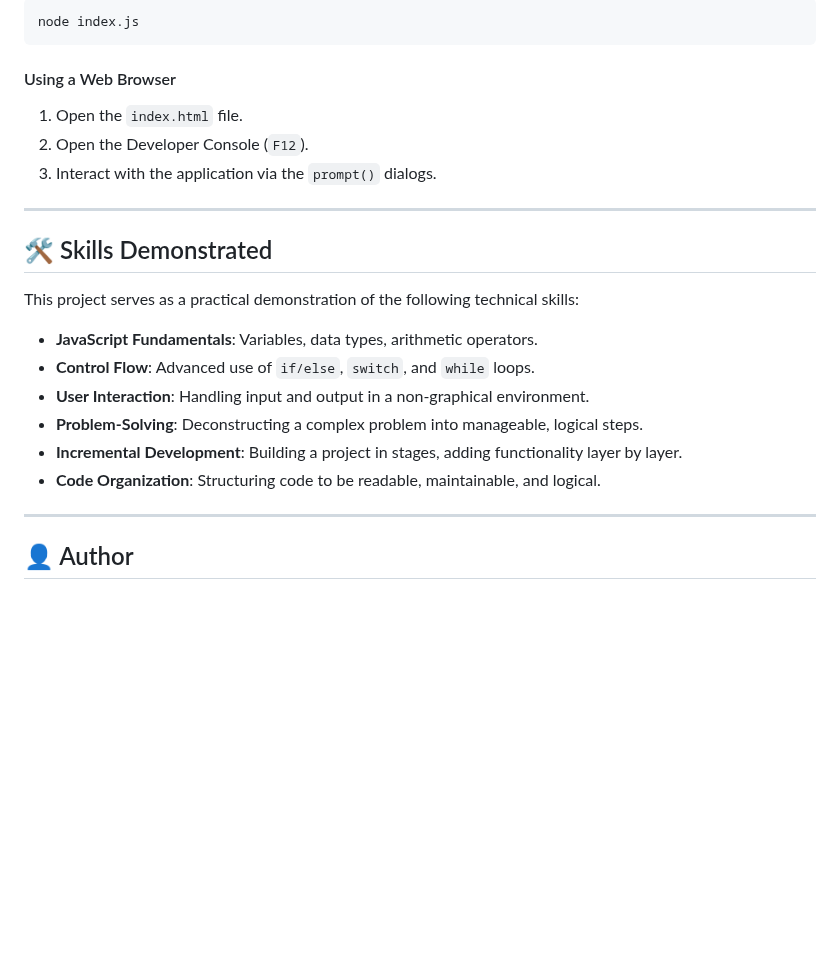
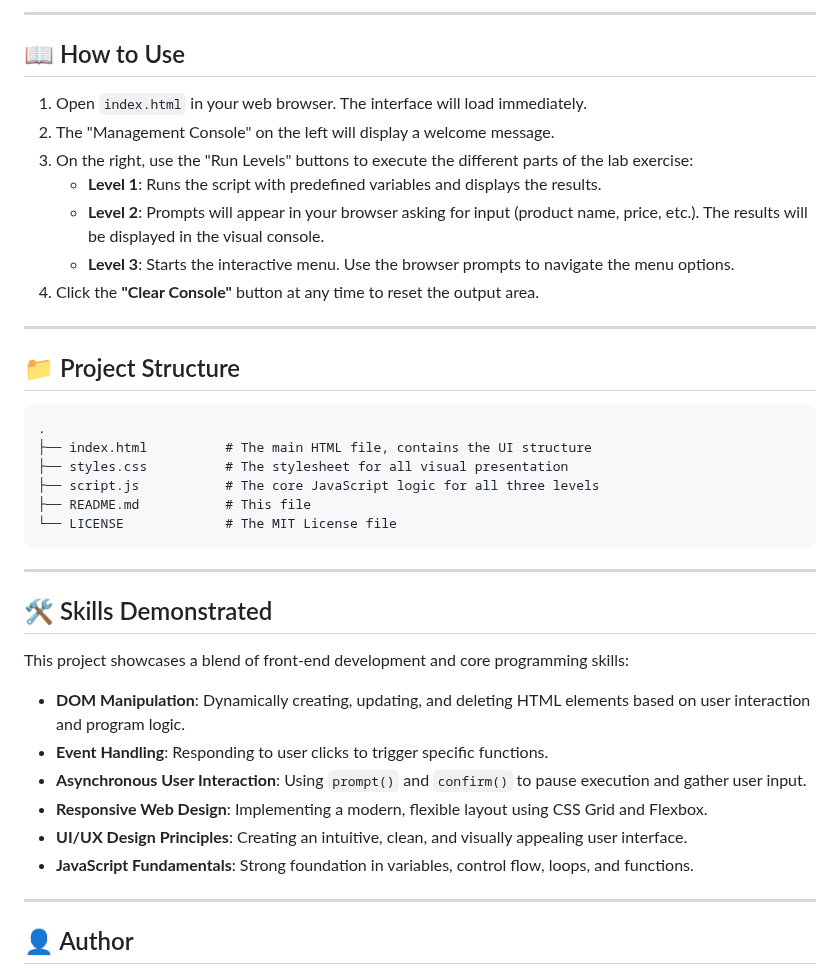
Before and after one commit to Lagmouchyoussef/Mini-Store-Management-System, a Markdown page: README.md, the part around one of its changes. GitHub-like rendering; blank space fills up the shorter version.

````diff
--- a/README.md
+++ b/README.md
@@ -125,26 +155,41 @@ Run the main script from your terminal:
 
-```bash
-node index.js
+---
+
+## 📖 How to Use
+
+1.  Open `index.html` in your web browser. The interface will load immediately.
+2.  The "Management Console" on the left will display a welcome message.
+3.  On the right, use the "Run Levels" buttons to execute the different parts of the lab exercise:
+    -   **Level 1**: Runs the script with predefined variables and displays the results.
+    -   **Level 2**: Prompts will appear in your browser asking for input (product name, price, etc.). The results will be displayed in the visual console.
+    -   **Level 3**: Starts the interactive menu. Use the browser prompts to navigate the menu options.
+4.  Click the **"Clear Console"** button at any time to reset the output area.
+
+---
+
+## 📁 Project Structure
+
 ```
-
-#### Using a Web Browser
-
-1.  Open the `index.html` file.
-2.  Open the Developer Console (`F12`).
-3.  Interact with the application via the `prompt()` dialogs.
+.
+├── index.html          # The main HTML file, contains the UI structure
+├── styles.css          # The stylesheet for all visual presentation
+├── script.js           # The core JavaScript logic for all three levels
+├── README.md           # This file
+└── LICENSE             # The MIT License file
+```
 
 ---
 
 ## 🛠️ Skills Demonstrated
 
-This project serves as a practical demonstration of the following technical skills:
+This project showcases a blend of front-end development and core programming skills:
 
--   **JavaScript Fundamentals**: Variables, data types, arithmetic operators.
--   **Control Flow**: Advanced use of `if/else`, `switch`, and `while` loops.
--   **User Interaction**: Handling input and output in a non-graphical environment.
--   **Problem-Solving**: Deconstructing a complex problem into manageable, logical steps.
--   **Incremental Development**: Building a project in stages, adding functionality layer by layer.
--   **Code Organization**: Structuring code to be readable, maintainable, and logical.
+-   **DOM Manipulation**: Dynamically creating, updating, and deleting HTML elements based on user interaction and program logic.
+-   **Event Handling**: Responding to user clicks to trigger specific functions.
+-   **Asynchronous User Interaction**: Using `prompt()` and `confirm()` to pause execution and gather user input.
+-   **Responsive Web Design**: Implementing a modern, flexible layout using CSS Grid and Flexbox.
+-   **UI/UX Design Principles**: Creating an intuitive, clean, and visually appealing user interface.
+-   **JavaScript Fundamentals**: Strong foundation in variables, control flow, loops, and functions.
 
 ---
 
````
Also changed, not shown: other parts of README.md (+96 -66 lines).
